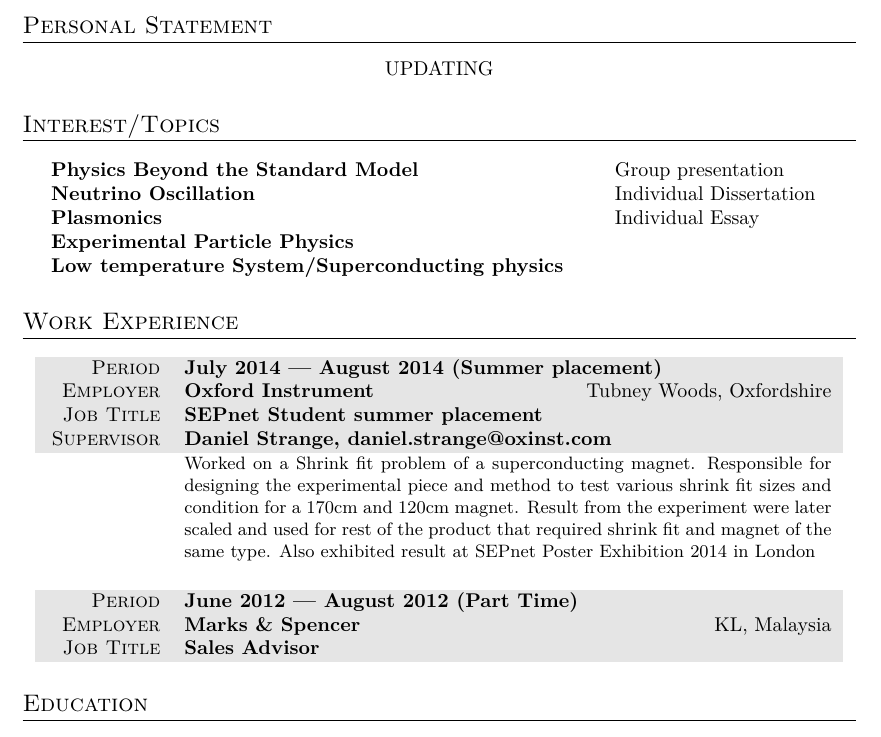
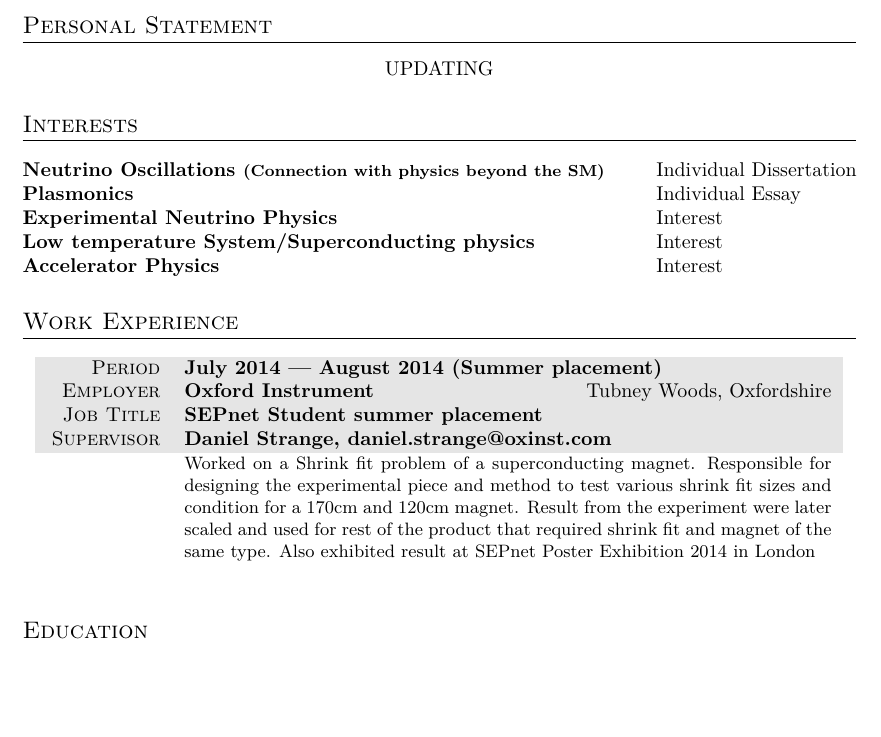
Before and after one commit to hareyakana/CV, a LaTeX CV (CV.tex): part of page 1 of 2, cut so that both start at the same text, the shorter picture padded with empty space. Compiled offline with XeLaTeX; an older LaTeX class or package is replaced by its successor.

Commit message:
update to interest

```diff
--- a/CV.tex
+++ b/CV.tex
@@ -51,15 +51,15 @@
 \small{UPDATING}
 
 %----------------------------------------------------------------------------------------
-%	Interest
+%	Interests
 %----------------------------------------------------------------------------------------
-\section{Interest/Topics}
+\section{Interests}
 \begin{tabular}{ @{} >{\bfseries}l @{\hspace{6ex}} l }
-Physics Beyond the Standard Model & Group presentation\\
-Neutrino Oscillation & Individual Dissertation\\
+Neutrino Oscillations \scriptsize{(Connection with physics beyond the SM)} & Individual Dissertation \\
 Plasmonics & Individual Essay\\
-Experimental Particle Physics\\
-Low temperature System/Superconducting physics\\
+Experimental Neutrino Physics & Interest\\
+Low temperature System/Superconducting physics & Interest\\
+Accelerator Physics & Interest\\
 \end{tabular}
 
 %----------------------------------------------------------------------------------------
@@ -78,12 +78,12 @@ Low temperature System/Superconducting physics\\
 
 \vspace{12pt}
 
-\begin{tabularx}{0.97\linewidth}{>{\raggedleft\scshape}p{2cm}X}
-\gray Period & \textbf{June 2012 --- August 2012 (Part Time)}\\
-\gray Employer & \textbf{Marks \& Spencer} \hfill KL, Malaysia\\
-\gray Job Title & \textbf{Sales Advisor}\\
-
-\end{tabularx}
+%\begin{tabularx}{0.97\linewidth}{>{\raggedleft\scshape}p{2cm}X}
+%\gray Period & \textbf{June 2012 --- August 2012 (Part Time)}\\
+%\gray Employer & \textbf{Marks \& Spencer} \hfill KL, Malaysia\\
+%\gray Job Title & \textbf{Sales Advisor}\\
+%
+%\end{tabularx}
 
 %----------------------------------------------------------------------------------------
 %	EDUCATION
```
Also changed, not shown: CV.pdf, CV.tex (1 more changed lines), 3 other files.
